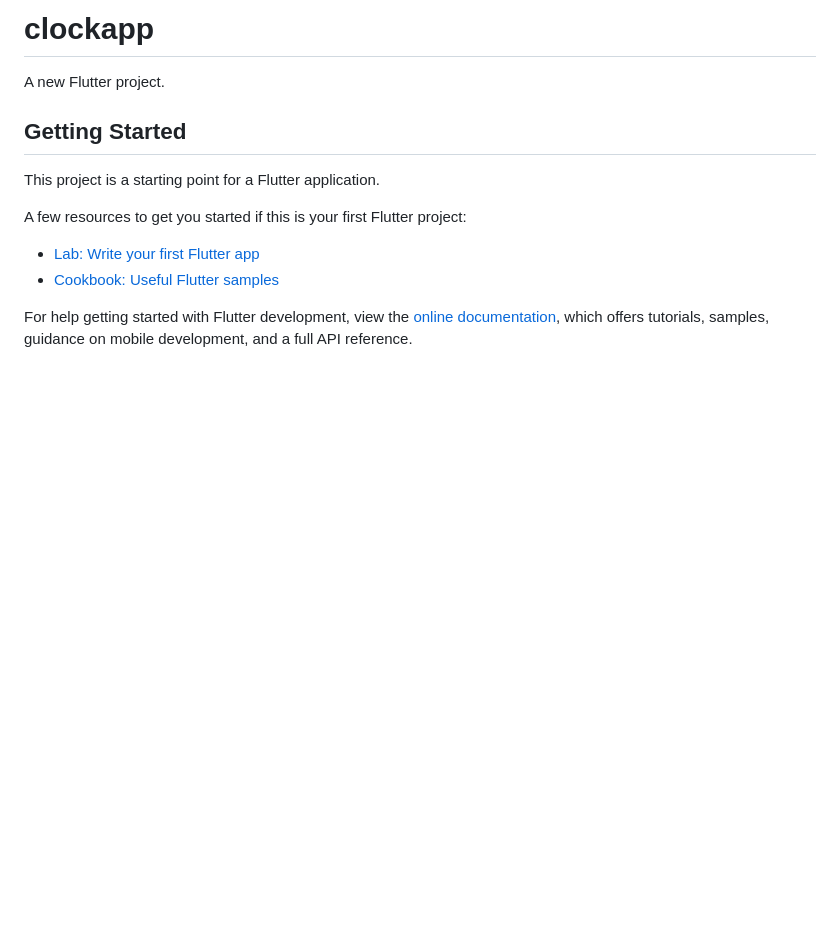
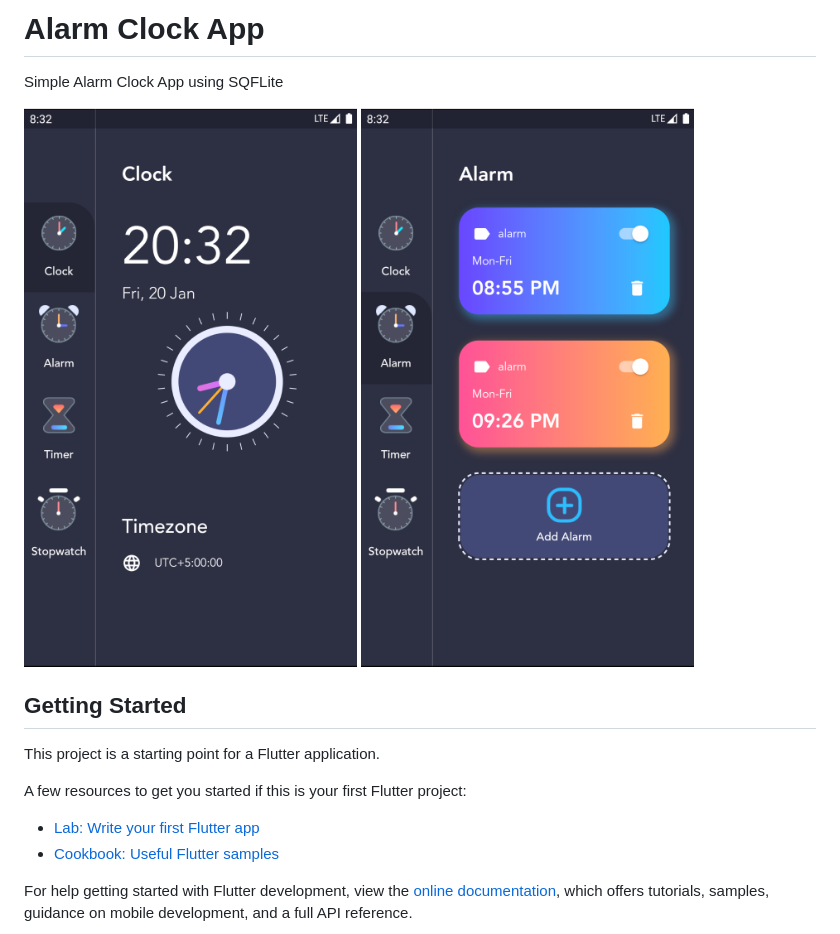
Before and after one commit to siraiwaqarali/Flutter-Alarm-Clock-App, a Markdown page: README.md, the part around the change. Drawn GitHub-style; pictures changed too: ss1.png (added), ss2.png (added); blank space fills up the shorter version.

```diff
--- a/README.md
+++ b/README.md
@@ -1,6 +1,9 @@
-# clockapp
+# Alarm Clock App
 
-A new Flutter project.
+Simple Alarm Clock App using SQFLite
+
+<img src="ss1.png" width="340" height="680">
+<img src="ss2.png" width="340" height="680">
 
 ## Getting Started
 
```
